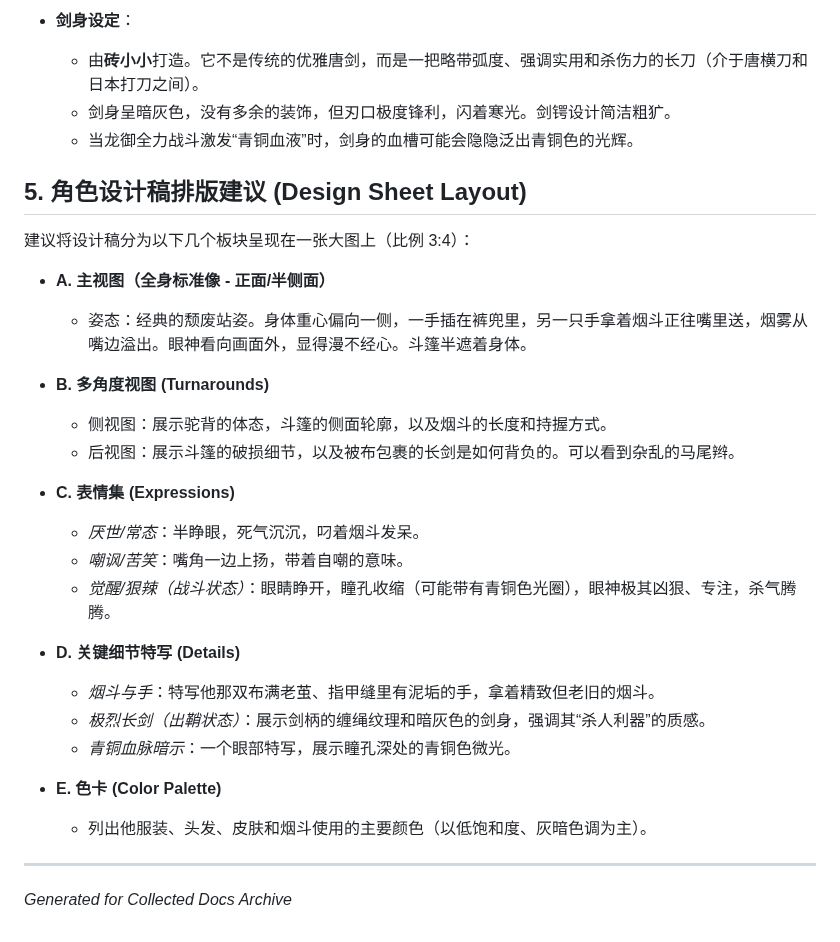
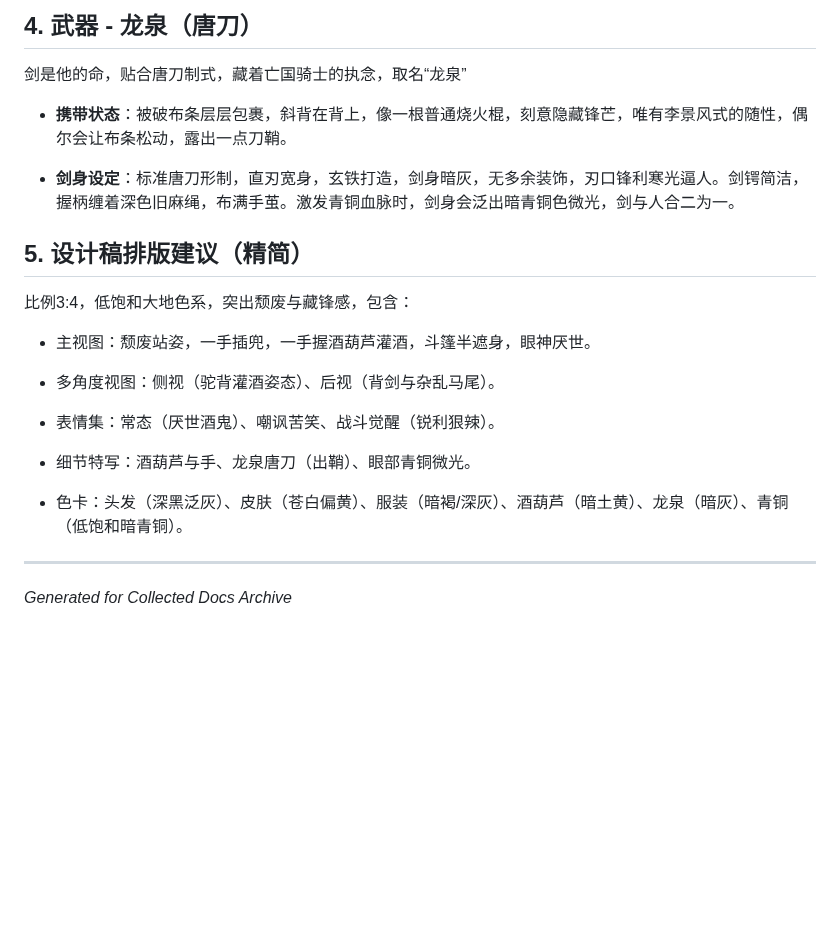
Before and after one commit to Stxr/collected-docs-archive, a Markdown page: 人物设计/01_龙御.md, the part around one of its changes. GitHub-like rendering; blank space fills up the shorter version.

```diff
--- a/人物设计/01_龙御.md
+++ b/人物设计/01_龙御.md
@@ -63,32 +46,26 @@
 
-*   **剑身设定**：
-    *   由**砖小小**打造。它不是传统的优雅唐剑，而是一把略带弧度、强调实用和杀伤力的长刀（介于唐横刀和日本打刀之间）。
-    *   剑身呈暗灰色，没有多余的装饰，但刃口极度锋利，闪着寒光。剑锷设计简洁粗犷。
-    *   当龙御全力战斗激发“青铜血液”时，剑身的血槽可能会隐隐泛出青铜色的光辉。
+## 4. 武器 - 龙泉（唐刀）
 
-## 5. 角色设计稿排版建议 (Design Sheet Layout)
+剑是他的命，贴合唐刀制式，藏着亡国骑士的执念，取名“龙泉”
 
-建议将设计稿分为以下几个板块呈现在一张大图上（比例 3:4）：
+*   **携带状态**：被破布条层层包裹，斜背在背上，像一根普通烧火棍，刻意隐藏锋芒，唯有李景风式的随性，偶尔会让布条松动，露出一点刀鞘。
 
-*   **A. 主视图（全身标准像 - 正面/半侧面）**
-    *   姿态：经典的颓废站姿。身体重心偏向一侧，一手插在裤兜里，另一只手拿着烟斗正往嘴里送，烟雾从嘴边溢出。眼神看向画面外，显得漫不经心。斗篷半遮着身体。
+*   **剑身设定**：标准唐刀形制，直刃宽身，玄铁打造，剑身暗灰，无多余装饰，刃口锋利寒光逼人。剑锷简洁，握柄缠着深色旧麻绳，布满手茧。激发青铜血脉时，剑身会泛出暗青铜色微光，剑与人合二为一。
 
-*   **B. 多角度视图 (Turnarounds)**
-    *   侧视图：展示驼背的体态，斗篷的侧面轮廓，以及烟斗的长度和持握方式。
-    *   后视图：展示斗篷的破损细节，以及被布包裹的长剑是如何背负的。可以看到杂乱的马尾辫。
+## 5. 设计稿排版建议（精简）
 
-*   **C. 表情集 (Expressions)**
-    *   *厌世/常态*：半睁眼，死气沉沉，叼着烟斗发呆。
-    *   *嘲讽/苦笑*：嘴角一边上扬，带着自嘲的意味。
-    *   *觉醒/狠辣（战斗状态）*：眼睛睁开，瞳孔收缩（可能带有青铜色光圈），眼神极其凶狠、专注，杀气腾腾。
+比例3:4，低饱和大地色系，突出颓废与藏锋感，包含：
 
-*   **D. 关键细节特写 (Details)**
-    *   *烟斗与手*：特写他那双布满老茧、指甲缝里有泥垢的手，拿着精致但老旧的烟斗。
-    *   *极烈长剑（出鞘状态）*：展示剑柄的缠绳纹理和暗灰色的剑身，强调其“杀人利器”的质感。
-    *   *青铜血脉暗示*：一个眼部特写，展示瞳孔深处的青铜色微光。
+*   主视图：颓废站姿，一手插兜，一手握酒葫芦灌酒，斗篷半遮身，眼神厌世。
 
-*   **E. 色卡 (Color Palette)**
-    *   列出他服装、头发、皮肤和烟斗使用的主要颜色（以低饱和度、灰暗色调为主）。
+*   多角度视图：侧视（驼背灌酒姿态）、后视（背剑与杂乱马尾）。
+
+*   表情集：常态（厌世酒鬼）、嘲讽苦笑、战斗觉醒（锐利狠辣）。
+
+*   细节特写：酒葫芦与手、龙泉唐刀（出鞘）、眼部青铜微光。
+
+*   色卡：头发（深黑泛灰）、皮肤（苍白偏黄）、服装（暗褐/深灰）、酒葫芦（暗土黄）、龙泉（暗灰）、青铜（低饱和暗青铜）。
 
 ---
+
 *Generated for Collected Docs Archive*
```
Also changed, not shown: other parts of 人物设计/01_龙御.md (+22 -39 lines).
